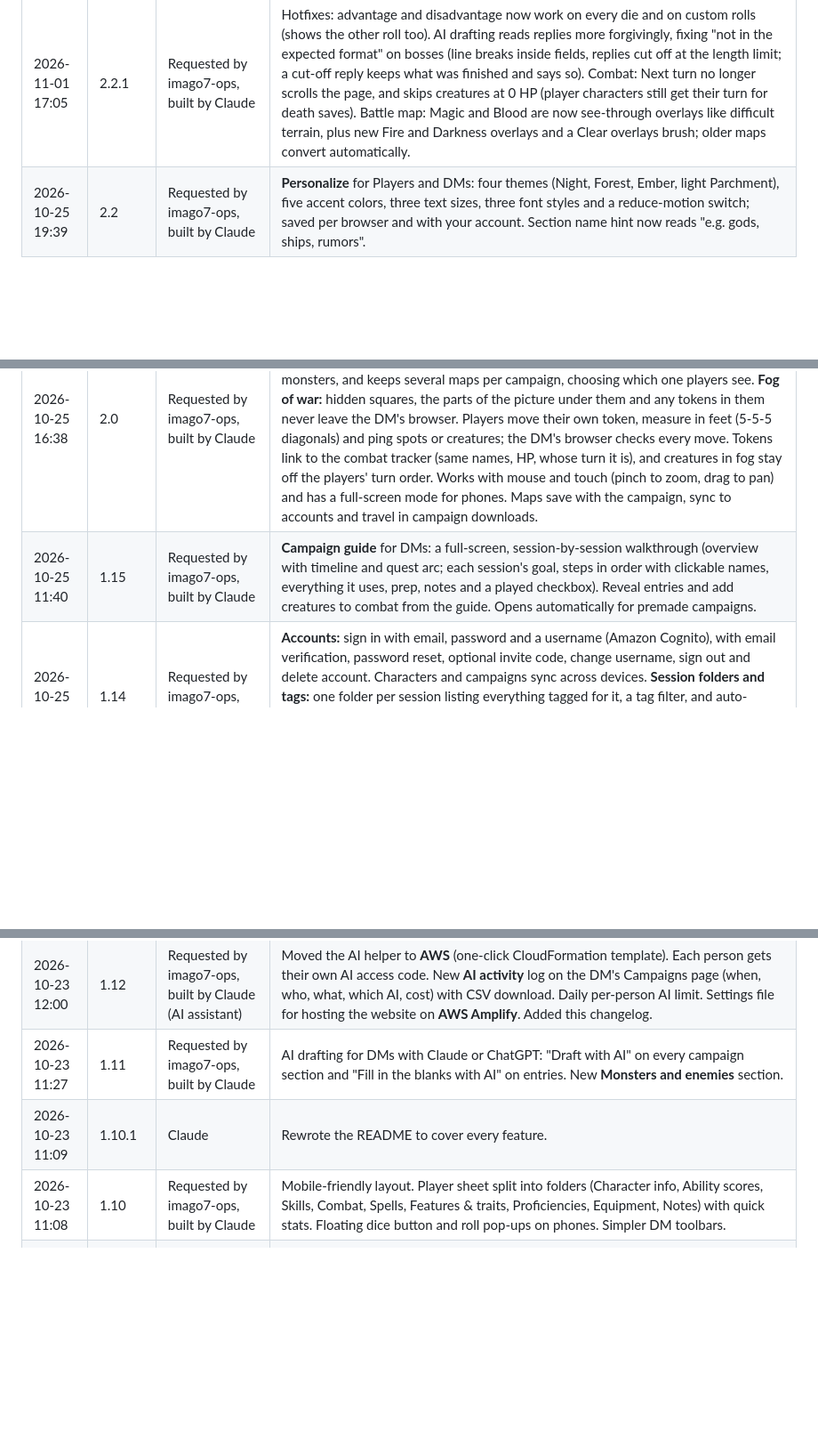
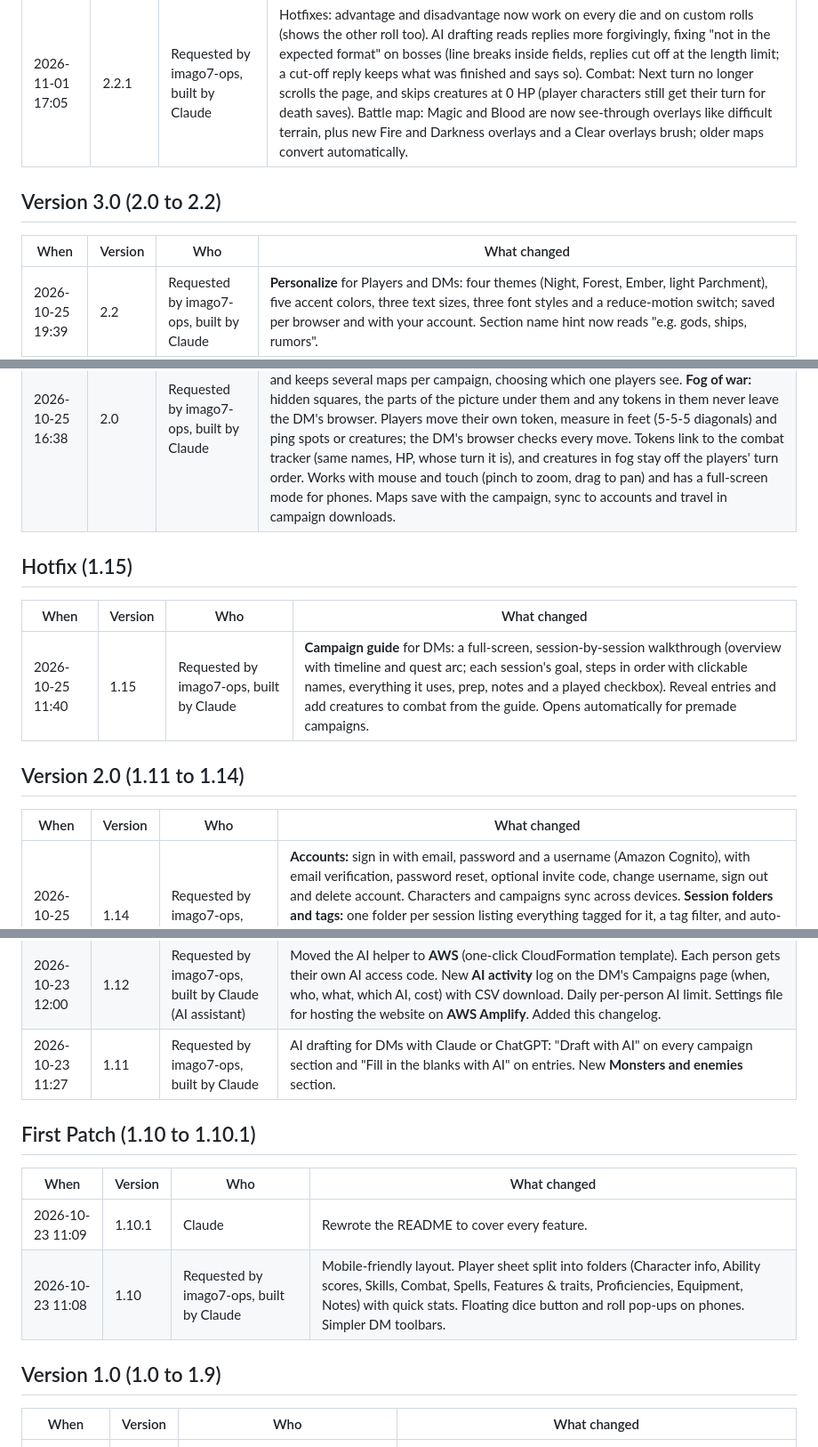
Before and after one commit to imago7-ops/Dnd, a Markdown page: CHANGELOG.md, 3 parts joined by grey strips. Shown at 89% size. Rendered like a GitHub page; blank space fills up the shorter version.

```diff
--- a/CHANGELOG.md
+++ b/CHANGELOG.md
@@ -18,16 +41,41 @@ AI drafting requests (who asked the AI for what, and when) are tracked separatel
 | 2026-11-01 17:05 | 2.2.1 | Requested by imago7-ops, built by Claude | Hotfixes: advantage and disadvantage now work on every die and on custom rolls (shows the other roll too). AI drafting reads replies more forgivingly, fixing "not in the expected format" on bosses (line breaks inside fields, replies cut off at the length limit; a cut-off reply keeps what was finished and says so). Combat: Next turn no longer scrolls the page, and skips creatures at 0 HP (player characters still get their turn for death saves). Battle map: Magic and Blood are now see-through overlays like difficult terrain, plus new Fire and Darkness overlays and a Clear overlays brush; older maps convert automatically. |
+
+## Version 3.0 (2.0 to 2.2)
+
+| When | Version | Who | What changed |
+|---|---|---|---|
 | 2026-10-25 19:39 | 2.2 | Requested by imago7-ops, built by Claude | **Personalize** for Players and DMs: four themes (Night, Forest, Ember, light Parchment), five accent colors, three text sizes, three font styles and a reduce-motion switch; saved per browser and with your account. Section name hint now reads "e.g. gods, ships, rumors". |
 | 2026-10-25 18:17 | 2.1 | Requested by imago7-ops, built by Claude | **Battle maps for the premade campaigns:** 14 ready-made maps, one for every planned encounter (Hollowmere 3, Saltgrave 5, Velloran 3, Frostmarch 3), with the creatures already placed, the party's starting area revealed, and DM notes on terrain and tactics. New premade campaigns get them automatically; campaigns made from a premade earlier get an "Add this adventure's maps" button. Tokens now join up with the combat tracker's creature of the same name ("Fog Wisp 2") when it's added to combat. "Add the party" puts players on the map's start squares. Hidden squares are easier to spot for the DM. |
 | 2026-10-25 16:51 | 2.0.1 | Requested by imago7-ops, built by Claude | Battle map: the DM now builds on a solid white grid with darker grid lines, so squares and drawings are easy to see. Hidden (fog) squares show as a light blue hatch for the DM. Players' view is unchanged. |
 | 2026-10-25 16:38 | 2.0 | Requested by imago7-ops, built by Claude | **Battle map** in the Party room. The DM draws on a square grid (floors, walls, doors, difficult terrain, colors, boxes, circles and lines), uploads a map picture (shrunk to fit the campaign) and lines the grid up with it, places tokens for the party, NPCs and monsters, and keeps several maps per campaign, choosing which one players see. **Fog of war:** hidden squares, the parts of the picture under them and any tokens in them never leave the DM's browser. Players move their own token, measure in feet (5-5-5 diagonals) and ping spots or creatures; the DM's browser checks every move. Tokens link to the combat tracker (same names, HP, whose turn it is), and creatures in fog stay off the players' turn order. Works with mouse and touch (pinch to zoom, drag to pan) and has a full-screen mode for phones. Maps save with the campaign, sync to accounts and travel in campaign downloads. |
+
+## Hotfix (1.15)
+
+| When | Version | Who | What changed |
+|---|---|---|---|
 | 2026-10-25 11:40 | 1.15 | Requested by imago7-ops, built by Claude | **Campaign guide** for DMs: a full-screen, session-by-session walkthrough (overview with timeline and quest arc; each session's goal, steps in order with clickable names, everything it uses, prep, notes and a played checkbox). Reveal entries and add creatures to combat from the guide. Opens automatically for premade campaigns. |
+
+## Version 2.0 (1.11 to 1.14)
+
+| When | Version | Who | What changed |
+|---|---|---|---|
 | 2026-10-25 11:20 | 1.14 | Requested by imago7-ops, built by Claude | **Accounts:** sign in with email, password and a username (Amazon Cognito), with email verification, password reset, optional invite code, change username, sign out and delete account. Characters and campaigns sync across devices. **Session folders and tags:** one folder per session listing everything tagged for it, a tag filter, and auto-numbered new sessions; every premade campaign now has session-by-session plans and tagged entries. The AI helper now shows its "not allowed" message to unlisted sites. Requires updating the AWS stack (AI-SETUP.md, Part E). |
 | 2026-10-24 10:45 | 1.13 | Requested by imago7-ops, built by Claude | **New campaign** now asks: create your own, use a premade campaign (four original ready-to-run adventures for levels 1 to 8), or start from an official book you own. Encounter creatures added to combat use the campaign's monster HP and AC. Fixed the Campaigns page being too wide on phones. |
 | 2026-10-24 10:04 | 1.12.1 | imago7-ops | Connected the site to the AWS AI helper (address added to `js/ai-config.js`). |
 | 2026-10-23 12:00 | 1.12 | Requested by imago7-ops, built by Claude (AI assistant) | Moved the AI helper to **AWS** (one-click CloudFormation template). Each person gets their own AI access code. New **AI activity** log on the DM's Campaigns page (when, who, what, which AI, cost) with CSV download. Daily per-person AI limit. Settings file for hosting the website on **AWS Amplify**. Added this changelog. |
 | 2026-10-23 11:27 | 1.11 | Requested by imago7-ops, built by Claude | AI drafting for DMs with Claude or ChatGPT: "Draft with AI" on every campaign section and "Fill in the blanks with AI" on entries. New **Monsters and enemies** section. |
+
+## First Patch (1.10 to 1.10.1)
+
+| When | Version | Who | What changed |
+|---|---|---|---|
 | 2026-10-23 11:09 | 1.10.1 | Claude | Rewrote the README to cover every feature. |
 | 2026-10-23 11:08 | 1.10 | Requested by imago7-ops, built by Claude | Mobile-friendly layout. Player sheet split into folders (Character info, Ability scores, Skills, Combat, Spells, Features & traits, Proficiencies, Equipment, Notes) with quick stats. Floating dice button and roll pop-ups on phones. Simpler DM toolbars. |
+
+## Version 1.0 (1.0 to 1.9)
+
+| When | Version | Who | What changed |
+|---|---|---|---|
 | 2026-10-22 22:50 | 1.9 | Requested by imago7-ops, built by Claude | **Campaigns library**: multiple campaigns, each with its own notes, combat tracker, chat history and permanent party room code. |
 | 2026-10-22 22:41 | 1.8 | Requested by imago7-ops (for a friend helping as DM), built by Claude | DM can add or remove individual players in the combat tracker. |
 | 2026-10-22 22:31 | 1.7.1 | Claude | Added `.nojekyll` so GitHub Pages publishes the site. |
```
Also changed, not shown: other parts of CHANGELOG.md (+26 -2 lines).
